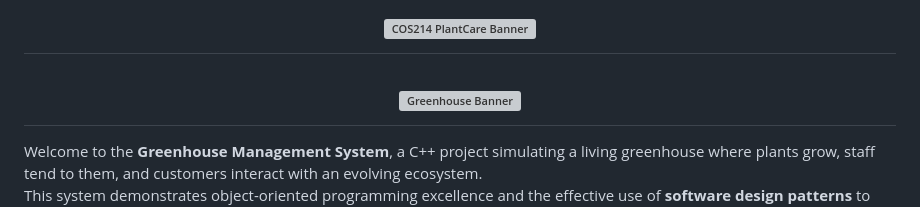
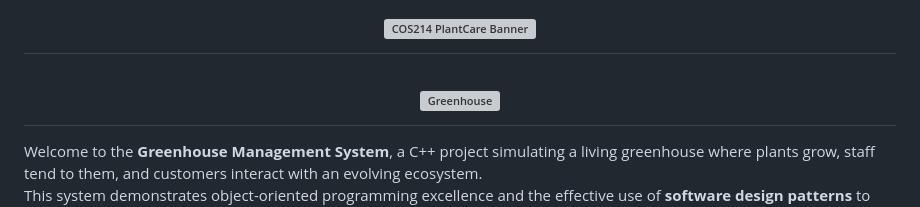
Before and after one commit to JoshKretschmer/COS214_Prac_GIT_Doxygen, a Markdown page: README.md, the part around the change. Drawn GitHub-style; grey boxes are pictures that could not be loaded.

```diff
--- a/README.md
+++ b/README.md
@@ -9,7 +9,7 @@
 <!-- ANIMATED TEXT -->
 <h1 align="center">
   <a href="https://images.unsplash.com/photo-1508857650881-64475119d798?ixlib=rb-4.0&q=80&fm=jpg&crop=entropy&cs=tinysrgb&dl=greenhouse-plants-unsplash.jpg">
-  <img src="https://images.unsplash.com/photo-1508857650881-64475119d798?ixlib=rb-4.0&q=80&fm=jpg&crop=entropy&cs=tinysrgb&dl=greenhouse-plants-unsplash.jpg" style="width: 300px; max-width: 100%; height: auto;" alt="Greenhouse Banner"/>
+  <img src="https://images.unsplash.com/photo-1508857650881-64475119d798?ixlib=rb-4.0&q=80&fm=jpg&crop=entropy&cs=tinysrgb&dl=greenhouse-plants-unsplash.jpg" style="width: 300px; max-width: 100%; height: auto;" alt="Greenhouse"/>
 </a>
 
 </h1>
```
